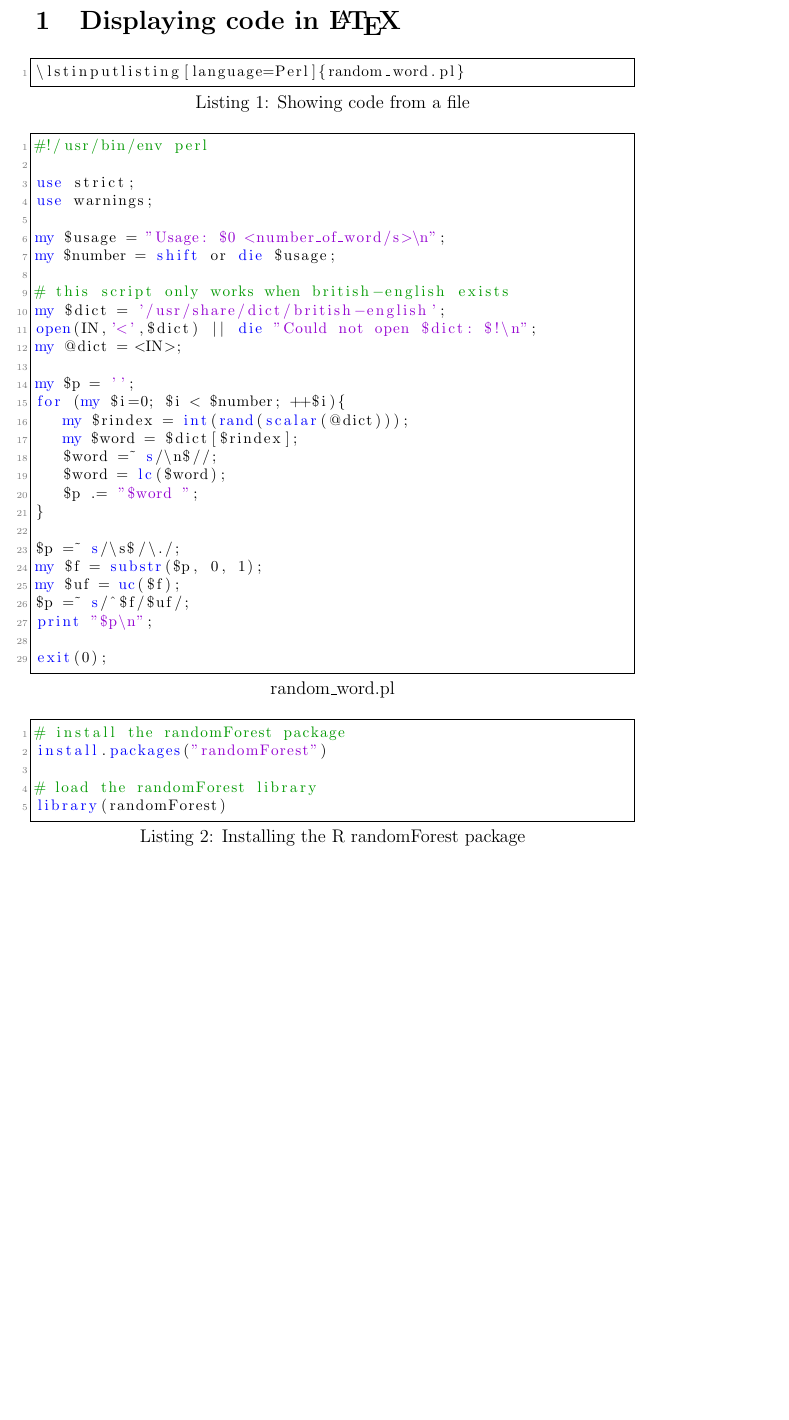
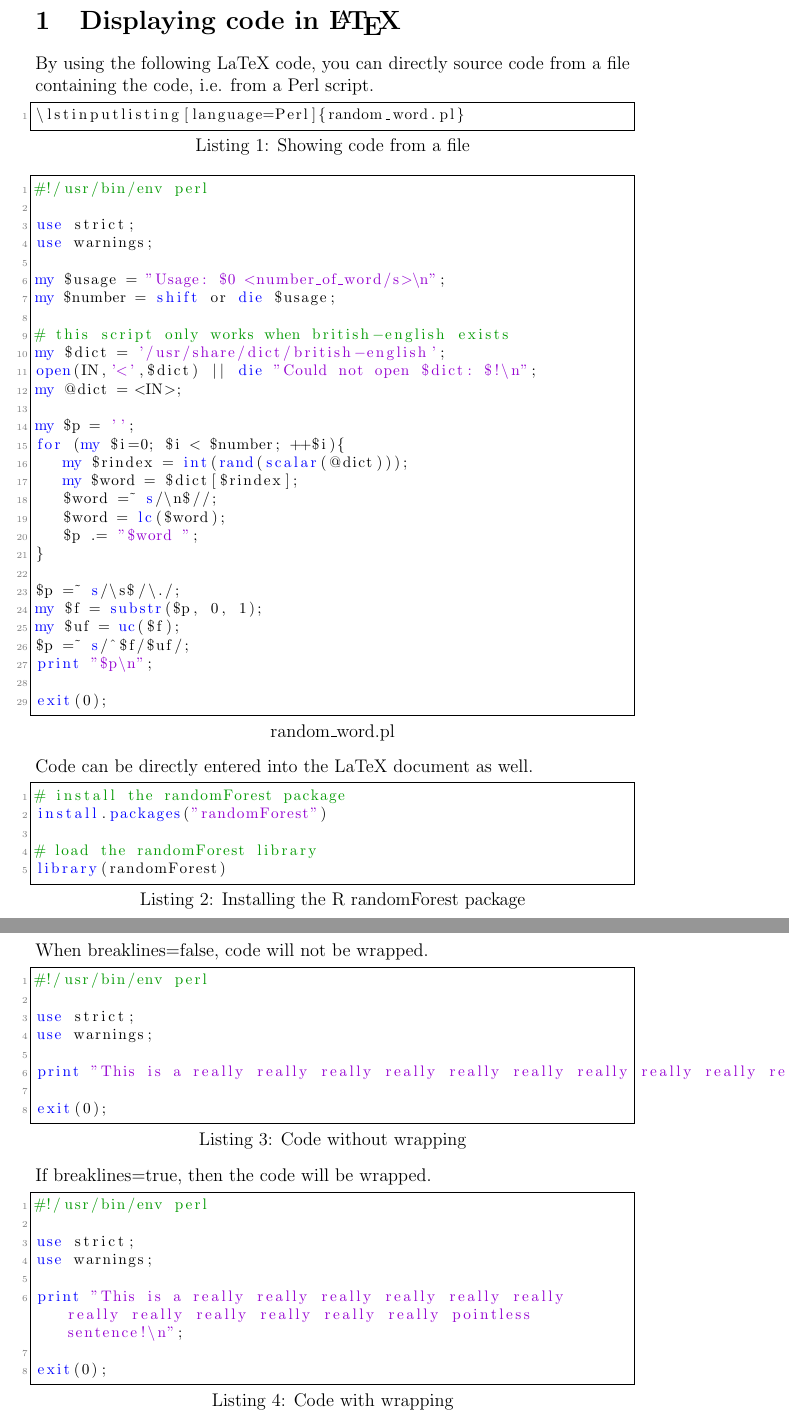
Before and after one commit to davetang/getting_started_with_latex, a LaTeX document (code.tex): part of the page before the commit and two parts of pages 1 and 2 of 2 after it, the two joined at a grey line, cut so that both start at the same text, the shorter picture padded with empty space. The pictures show the PDF file code.pdf that the author committed with the source.

Commit message:
Code wrapping

```diff
--- a/code.tex
+++ b/code.tex
@@ -40,11 +40,16 @@
 
 \section{Displaying code in \LaTeX}
 
+By using the following LaTeX code, you can directly source code from a file containing the code, i.e. from a Perl script.
+
 \begin{lstlisting}[language=TeX,caption=Showing code from a file]
 \lstinputlisting[language=Perl]{random_word.pl}
 \end{lstlisting}
 
 \lstinputlisting[language=Perl]{random_word.pl}
+
+\noindent
+Code can be directly entered into the LaTeX document as well.
 
 \begin{lstlisting}[language=R,caption=Installing the R randomForest package]
 # install the randomForest package
@@ -54,3 +59,5 @@ install.packages("randomForest")
 library(randomForest)
 \end{lstlisting}
 
+\noindent
+When breaklines=false, code will not be wrapped.
@@ -56,0 +73,5 @@ library(randomForest)
+exit(0);
+\end{lstlisting}
+
+\noindent
+If breaklines=true, then the code will be wrapped.
```
Also changed, not shown: code.pdf, code.tex (25 more changed lines).
